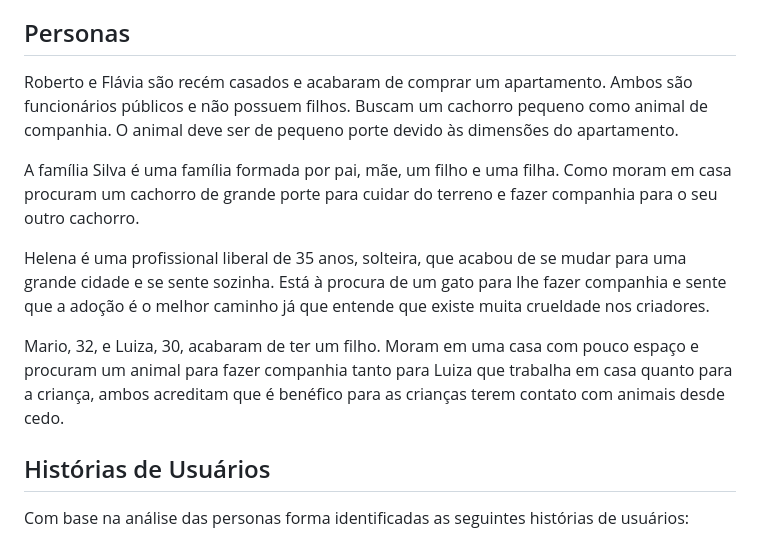
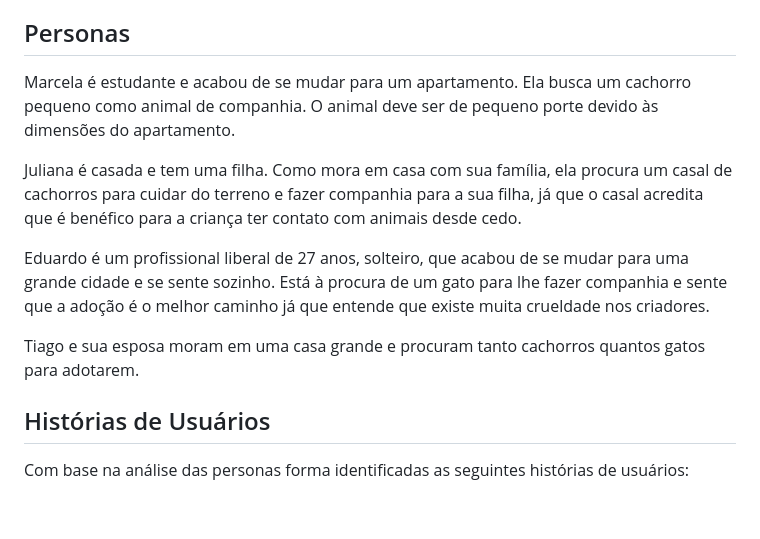
Before and after one commit to ICEI-PUC-Minas-PMV-SI/pmv-si-2023-2-pe5-t4-t5-grp05, a Markdown page: docs/especification.md, the part around the change. Drawn GitHub-style; blank space fills up the shorter version.

```diff
--- a/docs/especification.md
+++ b/docs/especification.md
@@ -6,13 +6,13 @@ O site permitirá ao usuário filtrar os animais desejados, entre cães e gatos.
 
 ## Personas
 
-Roberto e Flávia são recém casados e acabaram de comprar um apartamento. Ambos são funcionários públicos e não possuem filhos. Buscam um cachorro pequeno como animal de companhia. O animal deve ser de pequeno porte devido às dimensões do apartamento.
+Marcela é estudante e acabou de se mudar  para um apartamento. Ela busca um cachorro pequeno como animal de companhia. O animal deve ser de pequeno porte devido às dimensões do apartamento.
 
-A família Silva é uma família formada por pai, mãe, um filho e uma filha. Como moram em casa procuram um cachorro de grande porte para cuidar do terreno e fazer companhia para o seu outro cachorro.
+Juliana é casada e tem uma filha. Como mora em casa com sua família, ela procura um casal de cachorros para cuidar do terreno e fazer companhia para a sua filha, já que o casal acredita que é benéfico para a criança ter contato com animais desde cedo.
 
-Helena é uma profissional liberal de 35 anos, solteira, que acabou de se mudar para uma grande cidade e se sente sozinha. Está à procura de um gato para lhe fazer companhia e sente que a adoção é o melhor caminho já que entende que existe muita crueldade nos criadores.
+Eduardo é um profissional liberal de 27 anos, solteiro, que acabou de se mudar para uma grande cidade e se sente sozinho. Está à procura de um gato para lhe fazer companhia e sente que a adoção é o melhor caminho já que entende que existe muita crueldade nos criadores.
 
-Mario, 32, e Luiza, 30, acabaram de ter um filho. Moram em uma casa com pouco espaço e procuram um animal para fazer companhia tanto para Luiza que trabalha em casa quanto para a criança, ambos acreditam que é benéfico para as crianças terem contato com animais desde cedo.
+Tiago e sua esposa moram em uma casa grande e procuram tanto cachorros quantos gatos para adotarem.
 
 
 ## Histórias de Usuários
```
